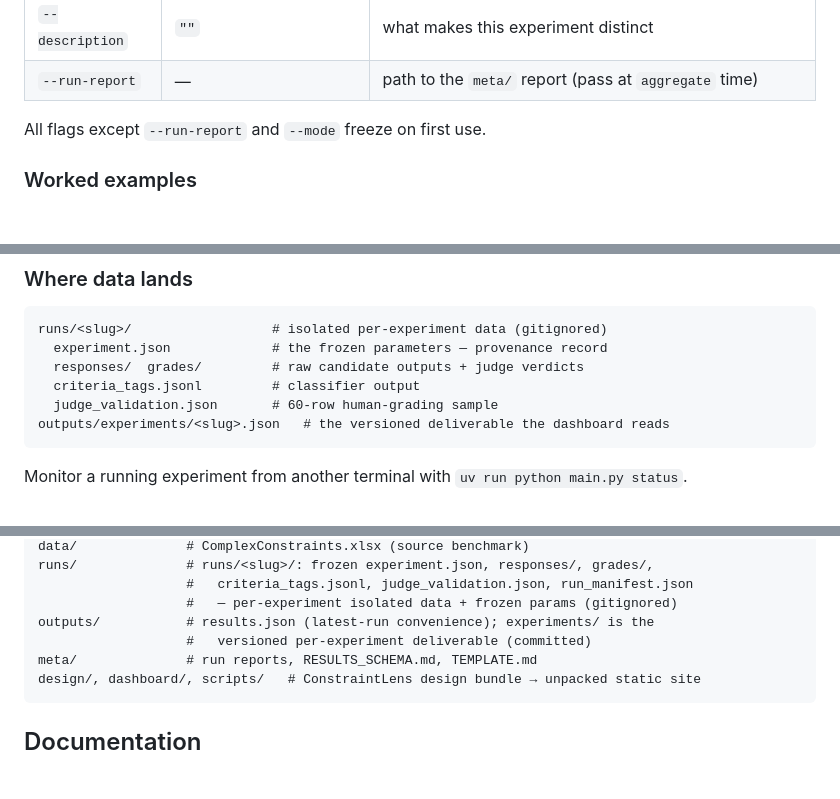
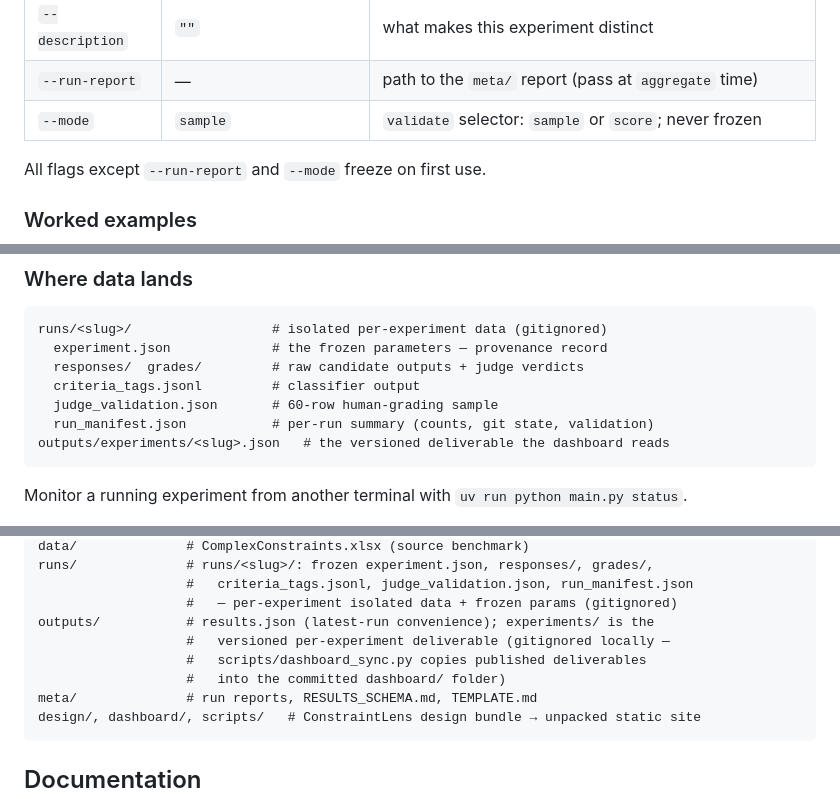
Before and after one commit to smarinacseas/failure-mode-id, a Markdown page: README.md, 3 parts joined by grey strips. GitHub-like rendering; blank space fills up the shorter version.

Commit message:
docs: fix outputs/ committed claim; add --mode row + run_manifest.json to README

````diff
--- a/README.md
+++ b/README.md
@@ -143,6 +143,7 @@ experiment, one parameter set, forever. Different parameters → new slug.
 | `--judge` | `claude-fable-5` | Anthropic model for grading + classification |
 | `--description` | `""` | what makes this experiment distinct |
 | `--run-report` | — | path to the `meta/` report (pass at `aggregate` time) |
+| `--mode` | `sample` | `validate` selector: `sample` or `score`; never frozen |
 
 All flags except `--run-report` and `--mode` freeze on first use.
 
@@ -179,6 +180,7 @@ runs/<slug>/                  # isolated per-experiment data (gitignored)
   responses/  grades/         # raw candidate outputs + judge verdicts
   criteria_tags.jsonl         # classifier output
   judge_validation.json       # 60-row human-grading sample
+  run_manifest.json           # per-run summary (counts, git state, validation)
 outputs/experiments/<slug>.json   # the versioned deliverable the dashboard reads
 ```
 
@@ -274,7 +276,9 @@ runs/              # runs/<slug>/: frozen experiment.json, responses/, grades/,
                    #   criteria_tags.jsonl, judge_validation.json, run_manifest.json
                    #   — per-experiment isolated data + frozen params (gitignored)
 outputs/           # results.json (latest-run convenience); experiments/ is the
-                   #   versioned per-experiment deliverable (committed)
+                   #   versioned per-experiment deliverable (gitignored locally —
+                   #   scripts/dashboard_sync.py copies published deliverables
+                   #   into the committed dashboard/ folder)
 meta/              # run reports, RESULTS_SCHEMA.md, TEMPLATE.md
 design/, dashboard/, scripts/   # ConstraintLens design bundle → unpacked static site
 ```
````
